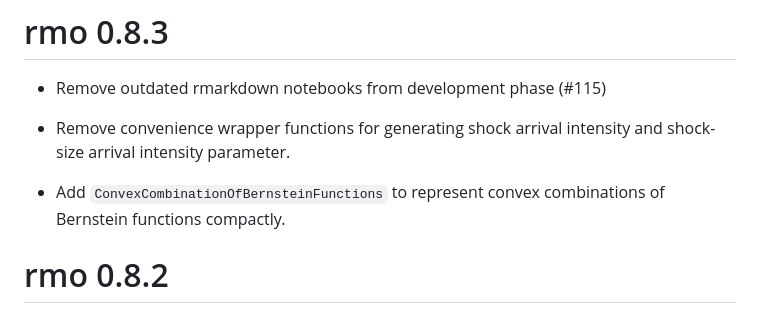
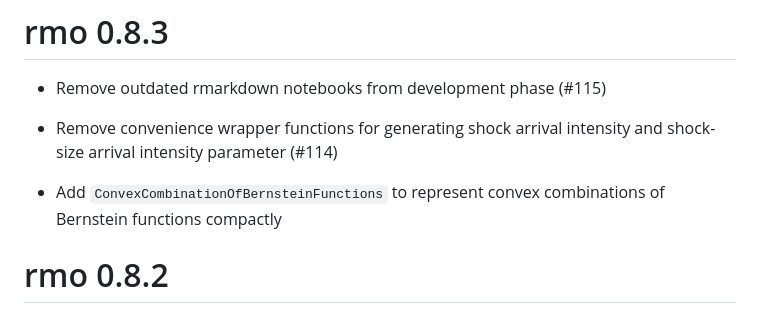
Before and after one commit to hsloot/rmo, a Markdown page: NEWS.md, the part around the change. GitHub-like rendering.

Commit message:
update NEWS

```diff
--- a/NEWS.md
+++ b/NEWS.md
@@ -3,10 +3,10 @@
 - Remove outdated rmarkdown notebooks from development phase (#115)
 
 - Remove convenience wrapper functions for generating shock arrival intensity
-  and shock-size arrival intensity parameter.
+  and shock-size arrival intensity parameter (#114)
 
 - Add `ConvexCombinationOfBernsteinFunctions` to represent convex combinations
-  of Bernstein functions compactly.
+  of Bernstein functions compactly
 
 # rmo 0.8.2
 
```
